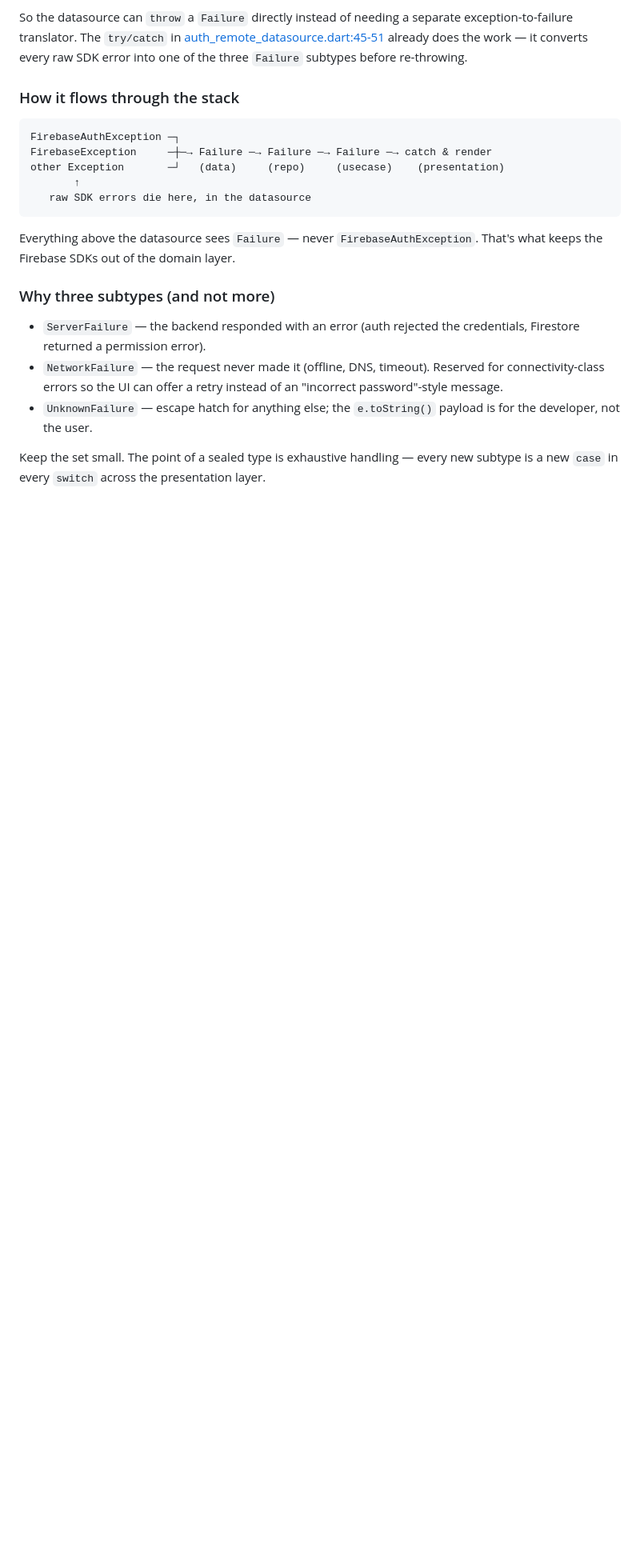
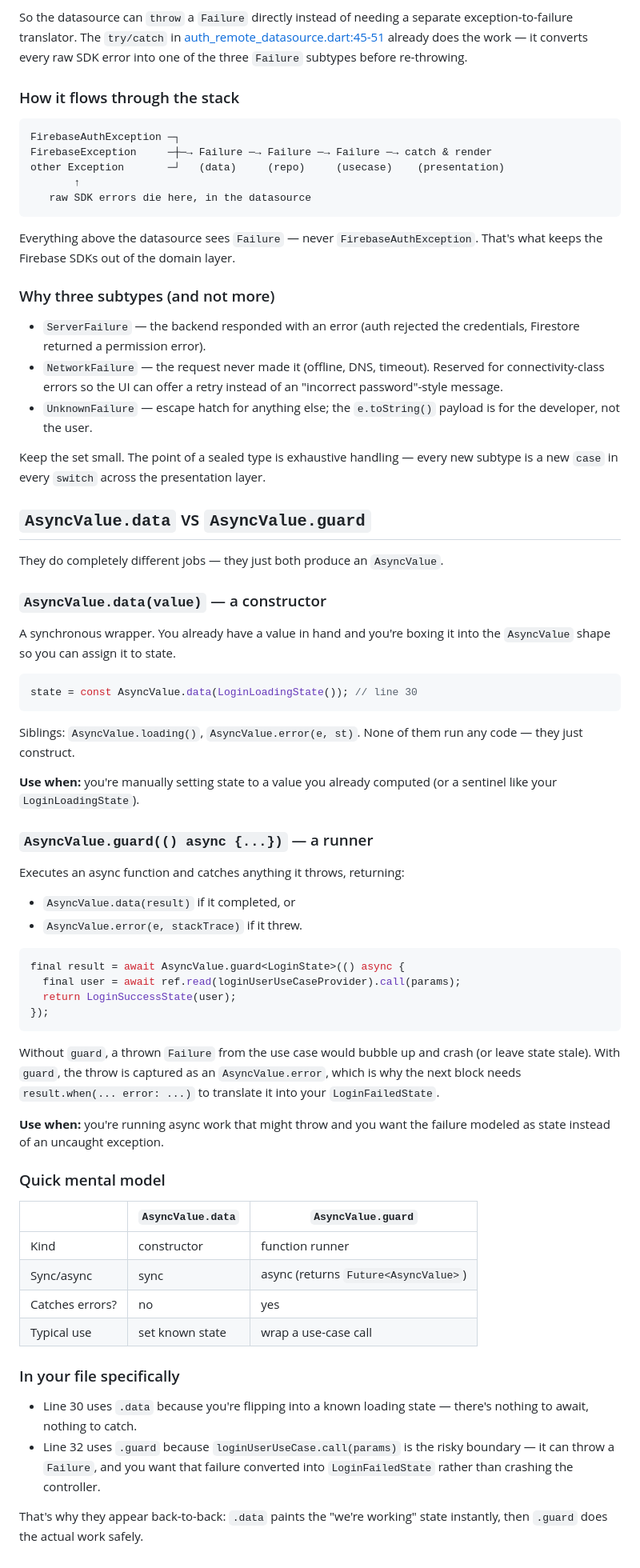
Before and after one commit to iamjmydv/My-NoteApp-Riverpod-Clean-Arc-Auth, a Markdown page: my_noteapp_riverpod_clean_arc_auth/README.md, the part around the change. Shown at 80% size. GitHub-like rendering; blank space fills up the shorter version.

Commit message:
added md file for AsyncValue.data & AsyncValue.guard

````diff
--- a/my_noteapp_riverpod_clean_arc_auth/README.md
+++ b/my_noteapp_riverpod_clean_arc_auth/README.md
@@ -305,3 +305,49 @@ Everything above the datasource sees `Failure` — never `FirebaseAuthException`
 - `UnknownFailure` — escape hatch for anything else; the `e.toString()` payload is for the developer, not the user.
 
 Keep the set small. The point of a sealed type is exhaustive handling — every new subtype is a new `case` in every `switch` across the presentation layer.
+
+## `AsyncValue.data` vs `AsyncValue.guard`
+
+They do completely different jobs — they just both produce an `AsyncValue`.
+
+### `AsyncValue.data(value)` — a constructor
+A synchronous wrapper. You already have a value in hand and you're boxing it into the `AsyncValue` shape so you can assign it to state.
+
+```dart
+state = const AsyncValue.data(LoginLoadingState()); // line 30
+```
+
+Siblings: `AsyncValue.loading()`, `AsyncValue.error(e, st)`. None of them run any code — they just construct.
+
+**Use when:** you're manually setting state to a value you already computed (or a sentinel like your `LoginLoadingState`).
+
+### `AsyncValue.guard(() async {...})` — a runner
+Executes an async function and catches anything it throws, returning:
+- `AsyncValue.data(result)` if it completed, or
+- `AsyncValue.error(e, stackTrace)` if it threw.
+
+```dart
+final result = await AsyncValue.guard<LoginState>(() async {
+  final user = await ref.read(loginUserUseCaseProvider).call(params);
+  return LoginSuccessState(user);
+});
+```
+
+Without `guard`, a thrown `Failure` from the use case would bubble up and crash (or leave state stale). With `guard`, the throw is captured as an `AsyncValue.error`, which is why the next block needs `result.when(... error: ...)` to translate it into your `LoginFailedState`.
+
+**Use when:** you're running async work that might throw and you want the failure modeled as state instead of an uncaught exception.
+
+### Quick mental model
+
+| | `AsyncValue.data` | `AsyncValue.guard` |
+| --- | --- | --- |
+| Kind | constructor | function runner |
+| Sync/async | sync | async (returns `Future<AsyncValue>`) |
+| Catches errors? | no | yes |
+| Typical use | set known state | wrap a use-case call |
+
+### In your file specifically
+- Line 30 uses `.data` because you're flipping into a known loading state — there's nothing to await, nothing to catch.
+- Line 32 uses `.guard` because `loginUserUseCase.call(params)` is the risky boundary — it can throw a `Failure`, and you want that failure converted into `LoginFailedState` rather than crashing the controller.
+
+That's why they appear back-to-back: `.data` paints the "we're working" state instantly, then `.guard` does the actual work safely.
````
